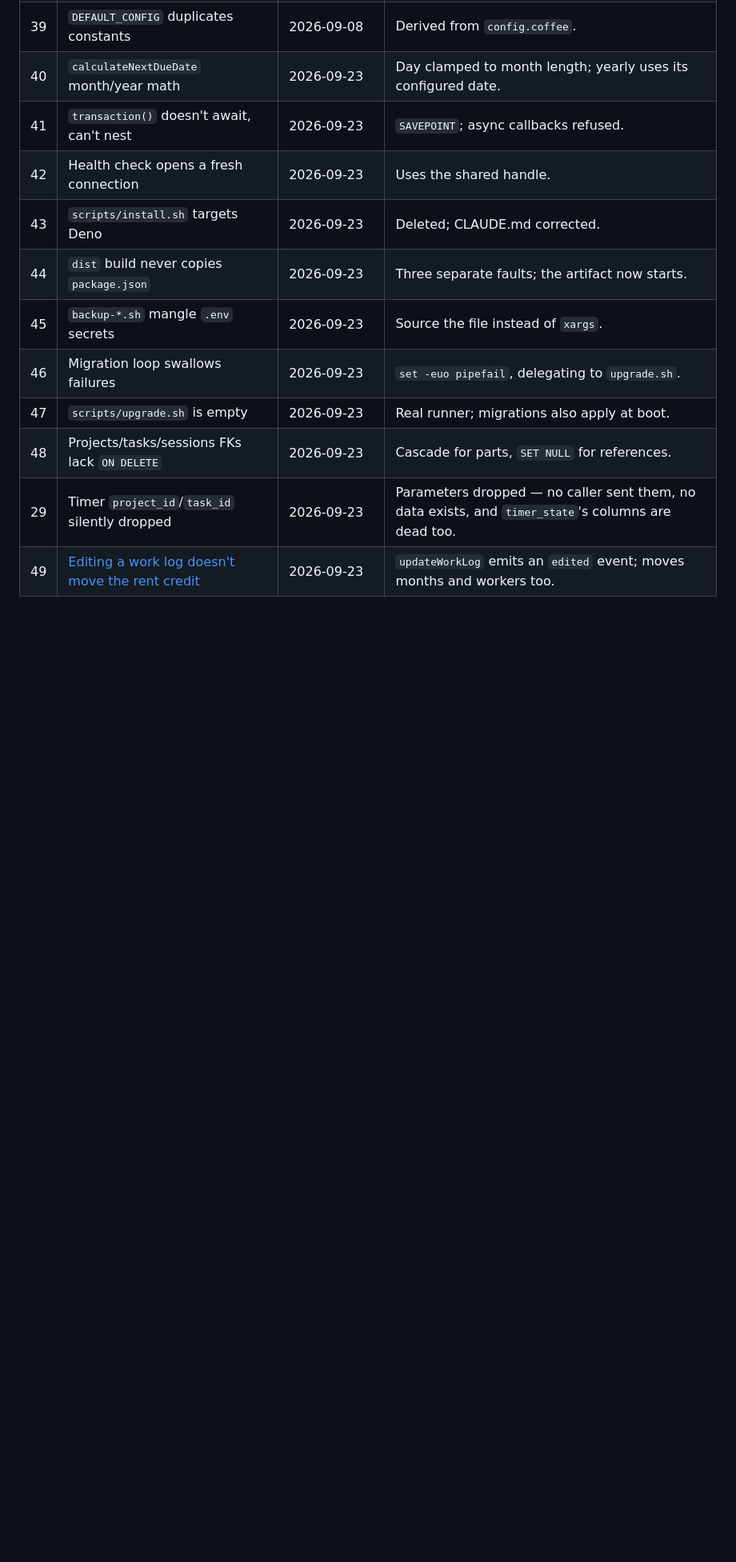
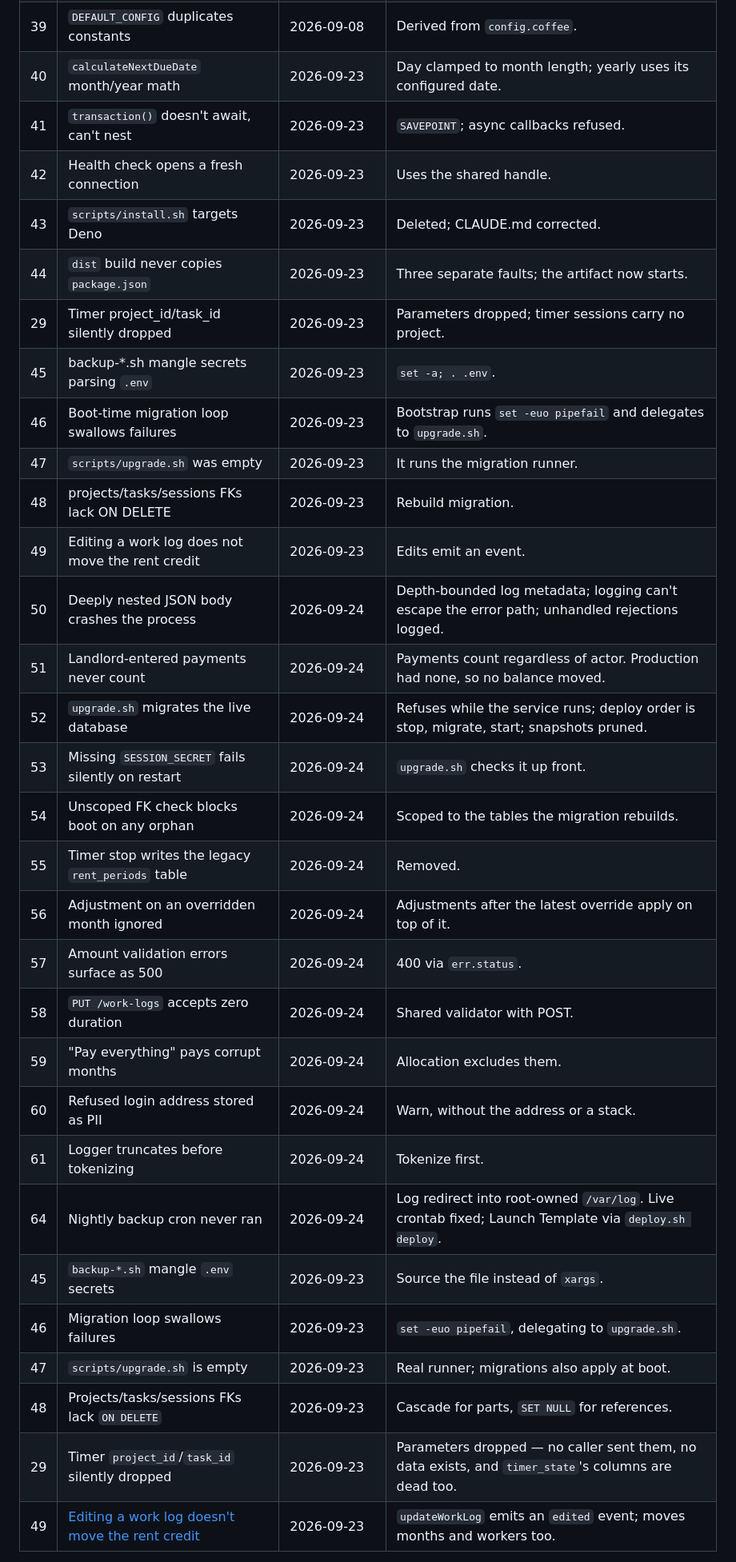
Before and after one commit to rdeforest/RentCoordinator, a Markdown page: docs/bugs/README.md, the part around one of its changes. Shown at 80% size. Drawn GitHub-style; blank space fills up the shorter version.

```diff
--- a/docs/bugs/README.md
+++ b/docs/bugs/README.md
@@ -78,6 +78,25 @@ without changing that line turns every instance unhealthy at the ALB.
 | 42 | Health check opens a fresh connection | 2026-09-23 | Uses the shared handle. |
 | 43 | `scripts/install.sh` targets Deno | 2026-09-23 | Deleted; CLAUDE.md corrected. |
 | 44 | `dist` build never copies `package.json` | 2026-09-23 | Three separate faults; the artifact now starts. |
+| 29 | Timer project_id/task_id silently dropped | 2026-09-23 | Parameters dropped; timer sessions carry no project. |
+| 45 | backup-*.sh mangle secrets parsing `.env` | 2026-09-23 | `set -a; . .env`. |
+| 46 | Boot-time migration loop swallows failures | 2026-09-23 | Bootstrap runs `set -euo pipefail` and delegates to `upgrade.sh`. |
+| 47 | `scripts/upgrade.sh` was empty | 2026-09-23 | It runs the migration runner. |
+| 48 | projects/tasks/sessions FKs lack ON DELETE | 2026-09-23 | Rebuild migration. |
+| 49 | Editing a work log does not move the rent credit | 2026-09-23 | Edits emit an event. |
+| 50 | Deeply nested JSON body crashes the process | 2026-09-24 | Depth-bounded log metadata; logging can't escape the error path; unhandled rejections logged. |
+| 51 | Landlord-entered payments never count | 2026-09-24 | Payments count regardless of actor. Production had none, so no balance moved. |
+| 52 | `upgrade.sh` migrates the live database | 2026-09-24 | Refuses while the service runs; deploy order is stop, migrate, start; snapshots pruned. |
+| 53 | Missing `SESSION_SECRET` fails silently on restart | 2026-09-24 | `upgrade.sh` checks it up front. |
+| 54 | Unscoped FK check blocks boot on any orphan | 2026-09-24 | Scoped to the tables the migration rebuilds. |
+| 55 | Timer stop writes the legacy `rent_periods` table | 2026-09-24 | Removed. |
+| 56 | Adjustment on an overridden month ignored | 2026-09-24 | Adjustments after the latest override apply on top of it. |
+| 57 | Amount validation errors surface as 500 | 2026-09-24 | 400 via `err.status`. |
+| 58 | `PUT /work-logs` accepts zero duration | 2026-09-24 | Shared validator with POST. |
+| 59 | "Pay everything" pays corrupt months | 2026-09-24 | Allocation excludes them. |
+| 60 | Refused login address stored as PII | 2026-09-24 | Warn, without the address or a stack. |
+| 61 | Logger truncates before tokenizing | 2026-09-24 | Tokenize first. |
+| 64 | Nightly backup cron never ran | 2026-09-24 | Log redirect into root-owned `/var/log`. Live crontab fixed; Launch Template via `deploy.sh deploy`. |
 | 45 | `backup-*.sh` mangle `.env` secrets | 2026-09-23 | Source the file instead of `xargs`. |
 | 46 | Migration loop swallows failures | 2026-09-23 | `set -euo pipefail`, delegating to `upgrade.sh`. |
 | 47 | `scripts/upgrade.sh` is empty | 2026-09-23 | Real runner; migrations also apply at boot. |
```
Also changed, not shown: other parts of docs/bugs/README.md (+5 -5 lines), docs/bugs/65-sessions-in-memory.md (added, +26 -0 lines).
